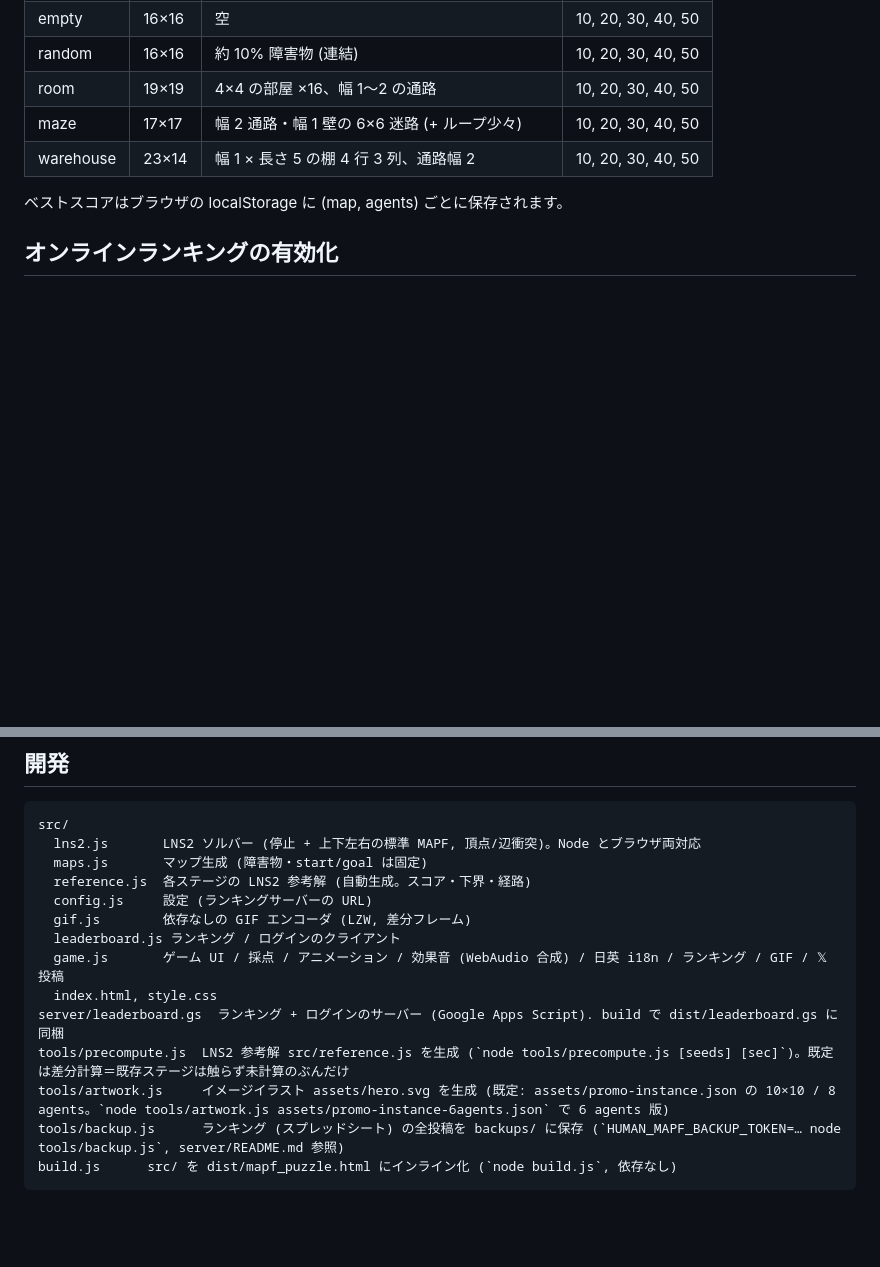
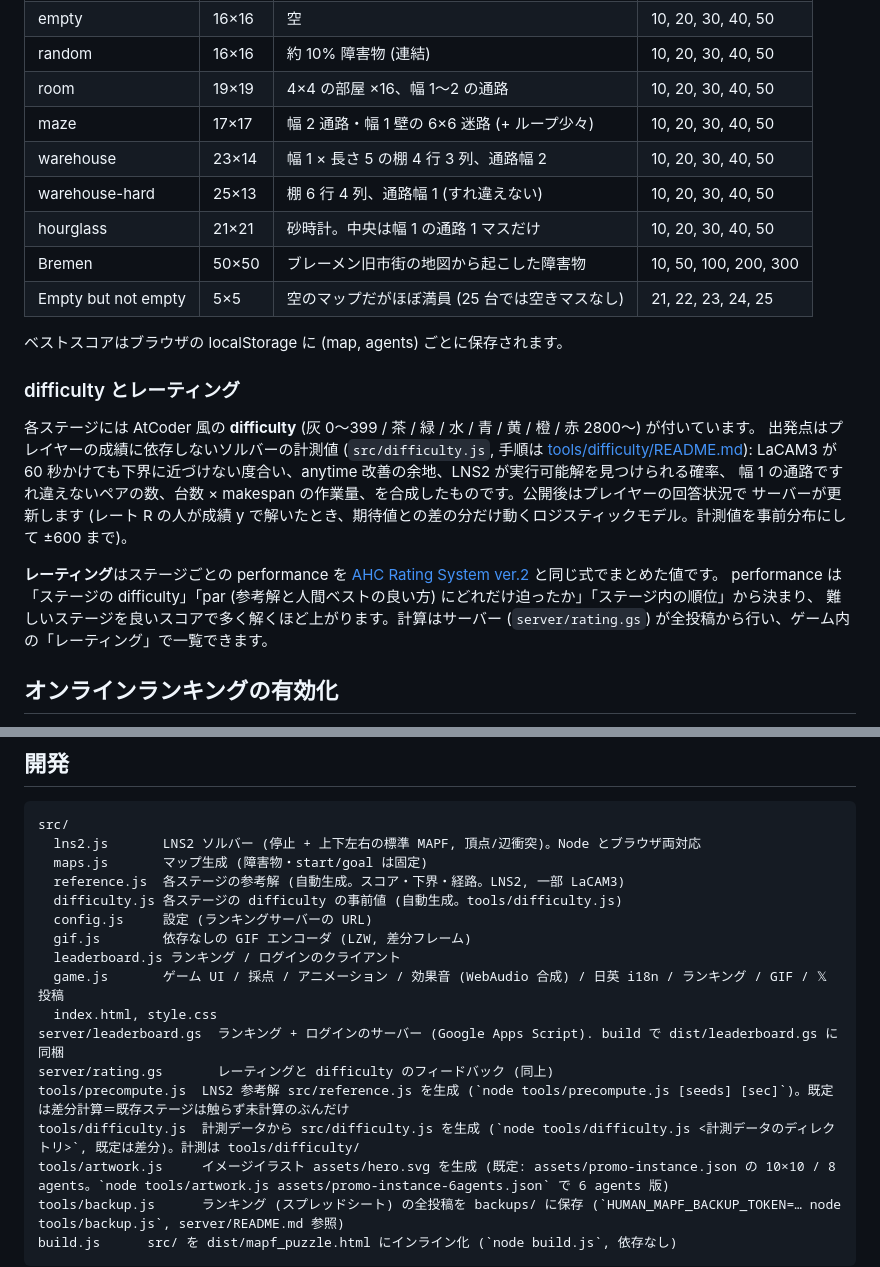
Before and after one commit to HirokiNagai-39/human-mapf, a Markdown page: README.md, 2 parts joined by grey strips. GitHub-like rendering; blank space fills up the shorter version.

Commit message:
README: document the new maps, difficulty and rating
Co-Authored-By: Claude Fable 5 <noreply@anthropic.com>
Claude-Session: https://claude.ai/code/session_01GmJBrMrmZqmEWg2jtswTVd

```diff
--- a/README.md
+++ b/README.md
@@ -60,8 +60,24 @@ UI は日本語 / 英語を切り替えられます。
 | room | 19×19 | 4×4 の部屋 ×16、幅 1〜2 の通路 | 10, 20, 30, 40, 50 |
 | maze | 17×17 | 幅 2 通路・幅 1 壁の 6×6 迷路 (+ ループ少々) | 10, 20, 30, 40, 50 |
 | warehouse | 23×14 | 幅 1 × 長さ 5 の棚 4 行 3 列、通路幅 2 | 10, 20, 30, 40, 50 |
+| warehouse-hard | 25×13 | 棚 6 行 4 列、通路幅 1 (すれ違えない) | 10, 20, 30, 40, 50 |
+| hourglass | 21×21 | 砂時計。中央は幅 1 の通路 1 マスだけ | 10, 20, 30, 40, 50 |
+| Bremen | 50×50 | ブレーメン旧市街の地図から起こした障害物 | 10, 50, 100, 200, 300 |
+| Empty but not empty | 5×5 | 空のマップだがほぼ満員 (25 台では空きマスなし) | 21, 22, 23, 24, 25 |
 
 ベストスコアはブラウザの localStorage に (map, agents) ごとに保存されます。
+
+### difficulty とレーティング
+
+各ステージには AtCoder 風の **difficulty** (灰 0〜399 / 茶 / 緑 / 水 / 青 / 黄 / 橙 / 赤 2800〜) が付いています。
+出発点はプレイヤーの成績に依存しないソルバーの計測値 (`src/difficulty.js`, 手順は [tools/difficulty/README.md](tools/difficulty/README.md)):
+LaCAM3 が 60 秒かけても下界に近づけない度合い、anytime 改善の余地、LNS2 が実行可能解を見つけられる確率、
+幅 1 の通路ですれ違えないペアの数、台数 × makespan の作業量、を合成したものです。公開後はプレイヤーの回答状況で
+サーバーが更新します (レート R の人が成績 y で解いたとき、期待値との差の分だけ動くロジスティックモデル。計測値を事前分布にして ±600 まで)。
+
+**レーティング**はステージごとの performance を [AHC Rating System ver.2](https://img.atcoder.jp/file/AHC_rating_v2.pdf) と同じ式でまとめた値です。
+performance は「ステージの difficulty」「par (参考解と人間ベストの良い方) にどれだけ迫ったか」「ステージ内の順位」から決まり、
+難しいステージを良いスコアで多く解くほど上がります。計算はサーバー (`server/rating.gs`) が全投稿から行い、ゲーム内の「レーティング」で一覧できます。
 
 ## オンラインランキングの有効化
 
@@ -82,14 +98,17 @@ UI は日本語 / 英語を切り替えられます。
 src/
   lns2.js       LNS2 ソルバー (停止 + 上下左右の標準 MAPF, 頂点/辺衝突)。Node とブラウザ両対応
   maps.js       マップ生成 (障害物・start/goal は固定)
-  reference.js  各ステージの LNS2 参考解 (自動生成。スコア・下界・経路)
+  reference.js  各ステージの参考解 (自動生成。スコア・下界・経路。LNS2, 一部 LaCAM3)
+  difficulty.js 各ステージの difficulty の事前値 (自動生成。tools/difficulty.js)
   config.js     設定 (ランキングサーバーの URL)
   gif.js        依存なしの GIF エンコーダ (LZW, 差分フレーム)
   leaderboard.js ランキング / ログインのクライアント
   game.js       ゲーム UI / 採点 / アニメーション / 効果音 (WebAudio 合成) / 日英 i18n / ランキング / GIF / 𝕏 投稿
   index.html, style.css
 server/leaderboard.gs  ランキング + ログインのサーバー (Google Apps Script). build で dist/leaderboard.gs に同梱
+server/rating.gs       レーティングと difficulty のフィードバック (同上)
 tools/precompute.js  LNS2 参考解 src/reference.js を生成 (`node tools/precompute.js [seeds] [sec]`)。既定は差分計算＝既存ステージは触らず未計算のぶんだけ
+tools/difficulty.js  計測データから src/difficulty.js を生成 (`node tools/difficulty.js <計測データのディレクトリ>`, 既定は差分)。計測は tools/difficulty/
 tools/artwork.js     イメージイラスト assets/hero.svg を生成 (既定: assets/promo-instance.json の 10×10 / 8 agents。`node tools/artwork.js assets/promo-instance-6agents.json` で 6 agents 版)
 tools/backup.js      ランキング (スプレッドシート) の全投稿を backups/ に保存 (`HUMAN_MAPF_BACKUP_TOKEN=… node tools/backup.js`, server/README.md 参照)
 build.js      src/ を dist/mapf_puzzle.html にインライン化 (`node build.js`, 依存なし)
```
